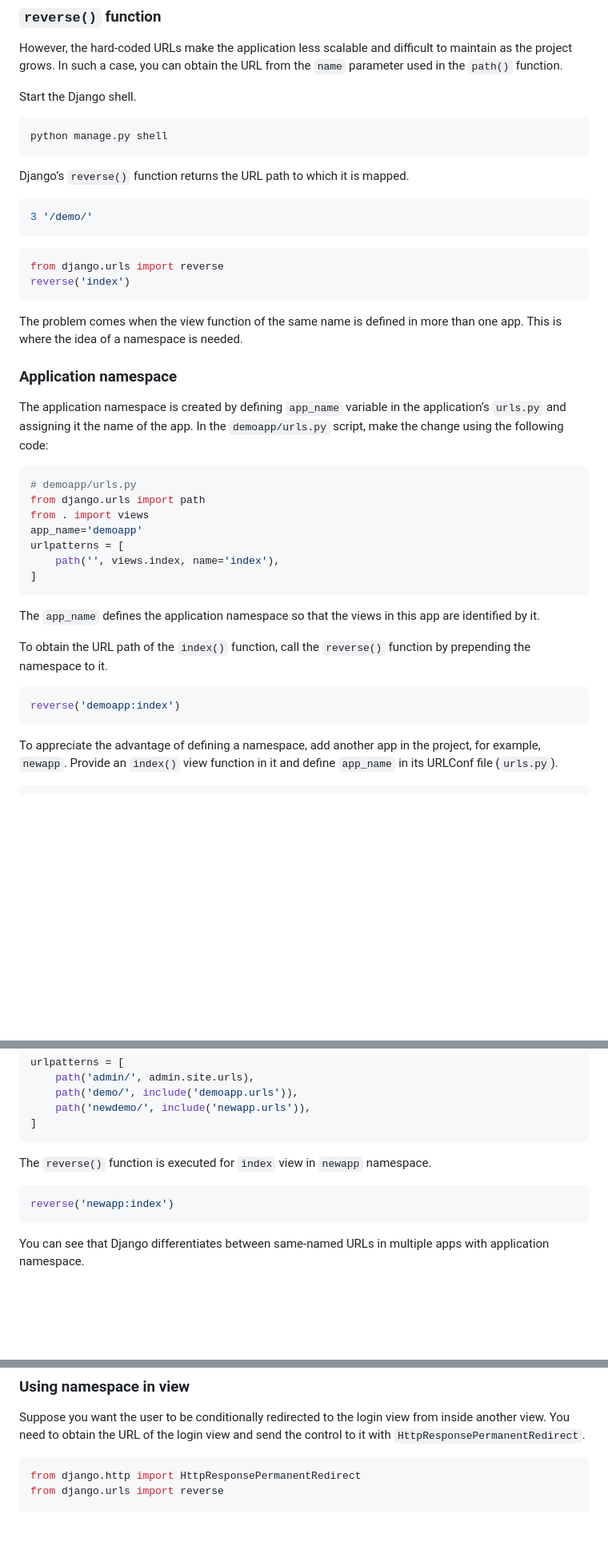
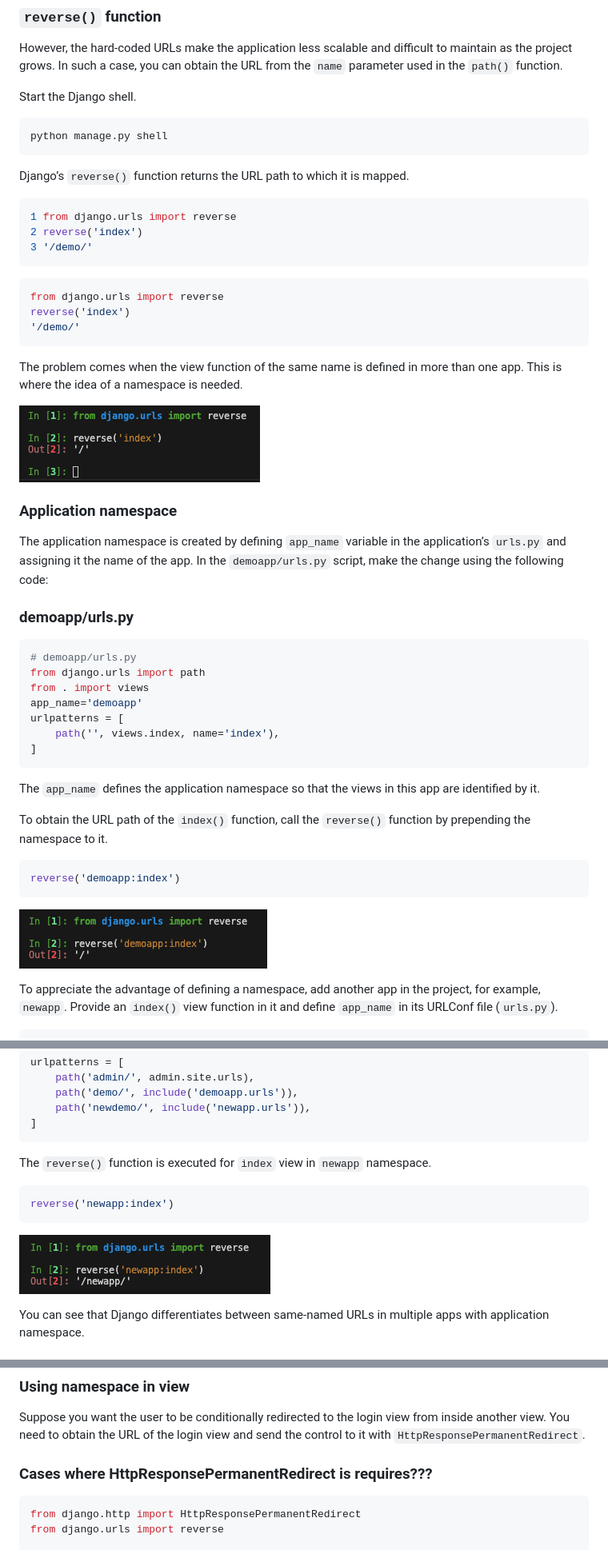
Before and after one commit to Mufaroconel/Django-Coursera, a Markdown page: 2. Week 2/14. URL_namespacing_and_views.md, 3 parts joined by grey strips. Shown: that part at 80% size. Drawn GitHub-style; pictures changed too: 2. Week 2/image-1.png (added), 2. Week 2/image-2.png (added), 2. Week 2/image-3.png (added); blank space fills up the shorter version.

````diff
--- a/2. Week 2/14. URL_namespacing_and_views.md
+++ b/2. Week 2/14. URL_namespacing_and_views.md
@@ -51,22 +50,31 @@ Start the Django shell.
 python manage.py shell
 ```
 
+
 Django’s `reverse()` function returns the URL path to which it is mapped.
 
-```python
+```shell
+1 from django.urls import reverse
+2 reverse('index')
 3 '/demo/'
 ```
 
-```python
+```shell
 from django.urls import reverse
 reverse('index')
+'/demo/'
 ```
 
 The problem comes when the view function of the same name is defined in more than one app. This is where the idea of a namespace is needed.
 
+![alt text](image-1.png)
+
 ### Application namespace
 
 The application namespace is created by defining `app_name` variable in the application’s `urls.py` and assigning it the name of the app. In the `demoapp/urls.py` script, make the change using the following code:
+
+
+### demoapp/urls.py
 
 ```python
 # demoapp/urls.py
@@ -82,9 +90,10 @@ The `app_name` defines the application namespace so that the views in this app a
 
 To obtain the URL path of the `index()` function, call the `reverse()` function by prepending the namespace to it.
 
-```python
+```shell
 reverse('demoapp:index')
 ```
+![alt text](image-2.png)
 
 To appreciate the advantage of defining a namespace, add another app in the project, for example, `newapp`. Provide an `index()` view function in it and define `app_name` in its URLConf file (`urls.py`).
 
@@ -117,6 +126,8 @@ The `reverse()` function is executed for `index` view in `newapp` namespace.
 reverse('newapp:index')
 ```
 
+![alt text](image-3.png)
+
 You can see that Django differentiates between same-named URLs in multiple apps with application namespace.
 
 ### Instance namespace
@@ -137,6 +148,10 @@ This namespace is called the instance namespace.
 ### Using namespace in view
 
 Suppose you want the user to be conditionally redirected to the login view from inside another view. You need to obtain the URL of the login view and send the control to it with `HttpResponsePermanentRedirect`.
+
+### Cases where HttpResponsePermanentRedirect is requires???
+
+
 
 ```python
 from django.http import HttpResponsePermanentRedirect
````
Also changed, not shown: other parts of 2. Week 2/14. URL_namespacing_and_views.md (+2 -3 lines), 2. Week 2/13. Regular_Expressions_in_URL.md (+14 -1 lines), 2. Week 2/15. Error_Handling.md (added, +80 -0 lines), 2. Week 2/16. Demo_Handle_errors_in_views.md (added, +103 -0 lines), 2. Week 2/16. Hnadling_Errors_in_views.md (added, +136 -0 lines), 2. Week 2/17. Demo:Handle_errors_in_views.md (added, +58 -0 lines), 2. Week 2/18. Class_Based_Views.md (added, +31 -0 lines), 2. Week 2/19. Modeule_Summary.md (added, +36 -0 lines), 2. Week 2/20. Additional_resources.md (added, +18 -0 lines), 2. Week 2/image-4.png (added), 2. Week 2/image-5.png (added), 2. Week 2/image.png (added).
